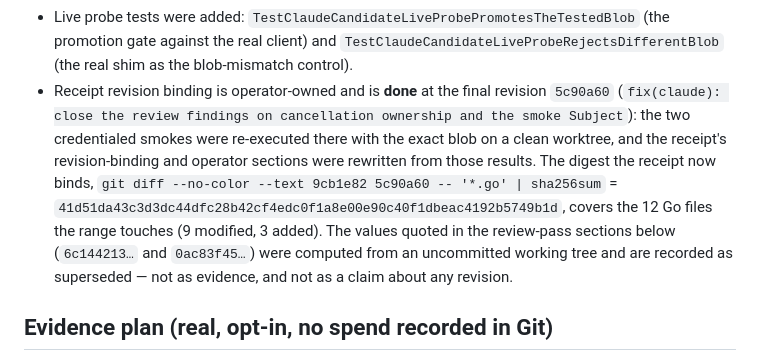
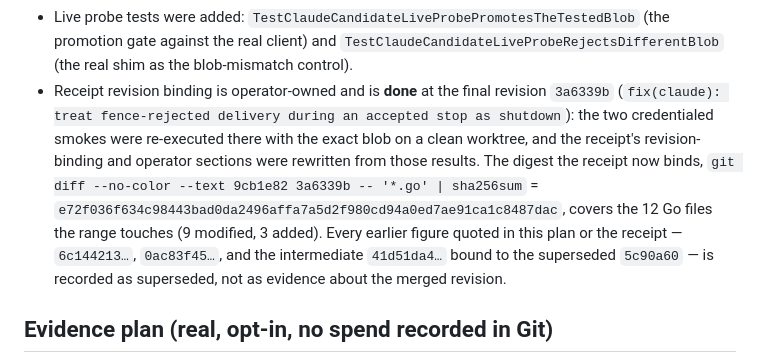
Before and after one commit to wxxb789/symmetry, a Markdown page: docs/plans/2026-11-14-0006e-claude-native-capability-plan.md, the part around the change. Drawn GitHub-style.

Commit message:
docs(claude): rebind the receipt to the close-fence fix revision
The receipt now binds `3a6339b`, the revision that also carries the fix for the
bot review's close-fence finding, with a digest reproducible from the repository
(`git diff --no-color --text 9cb1e82 3a6339b -- '*.go' | sha256sum` =
`e72f036f…` over the range's 12 Go files, 9 modified and 3 added). Both
credentialed smokes were re-run at that revision: the repository turn reports the
same derived tree digest as the previous revision — the committed artifact set did
not change — with a new subject hash for the new commit, and the cancel settles
`cancelled` with `SinkError: null` while the output was truncated, which is exactly
the combination the fix targets.

The plan records the same binding and marks every earlier figure (`6c144213…`,
`0ac83f45…`, and the intermediate `41d51da4…` bound to `5c90a60`) as superseded.

```diff
--- a/docs/plans/2026-11-14-0006e-claude-native-capability-plan.md
+++ b/docs/plans/2026-11-14-0006e-claude-native-capability-plan.md
@@ -166,18 +166,17 @@ projection never claims a lifecycle the package adapter owns.
   (the promotion gate against the real client) and
   `TestClaudeCandidateLiveProbeRejectsDifferentBlob` (the real shim as the
   blob-mismatch control).
-- Receipt revision binding is operator-owned and is **done** at the final
-  revision `5c90a60` (`fix(claude): close the review findings on cancellation
-  ownership and the smoke Subject`): the two credentialed smokes were re-executed
-  there with the exact blob on a clean worktree, and the receipt's
-  revision-binding and operator sections were rewritten from those results. The
-  digest the receipt now binds,
-  `git diff --no-color --text 9cb1e82 5c90a60 -- '*.go' | sha256sum` =
-  `41d51da43c3d3dc44dfc28b42cf4edc0f1a8e00e90c40f1dbeac4192b5749b1d`, covers the
-  12 Go files the range touches (9 modified, 3 added). The values quoted in the
-  review-pass sections below (`6c144213…` and `0ac83f45…`) were computed from an
-  uncommitted working tree and are recorded as superseded — not as evidence, and
-  not as a claim about any revision.
+- Receipt revision binding is operator-owned and is **done** at the final revision
+  `3a6339b` (`fix(claude): treat fence-rejected delivery during an accepted stop
+  as shutdown`): the two credentialed smokes were re-executed there with the exact
+  blob on a clean worktree, and the receipt's revision-binding and operator
+  sections were rewritten from those results. The digest the receipt now binds,
+  `git diff --no-color --text 9cb1e82 3a6339b -- '*.go' | sha256sum` =
+  `e72f036f634c98443bad0da2496affa7a5d2f980cd94a0ed7ae91ca1c8487dac`, covers the
+  12 Go files the range touches (9 modified, 3 added). Every earlier figure quoted
+  in this plan or the receipt — `6c144213…`, `0ac83f45…`, and the intermediate
+  `41d51da4…` bound to the superseded `5c90a60` — is recorded as superseded, not
+  as evidence about the merged revision.
 
 ## Evidence plan (real, opt-in, no spend recorded in Git)
 
```
Also changed, not shown: 1 other file.
